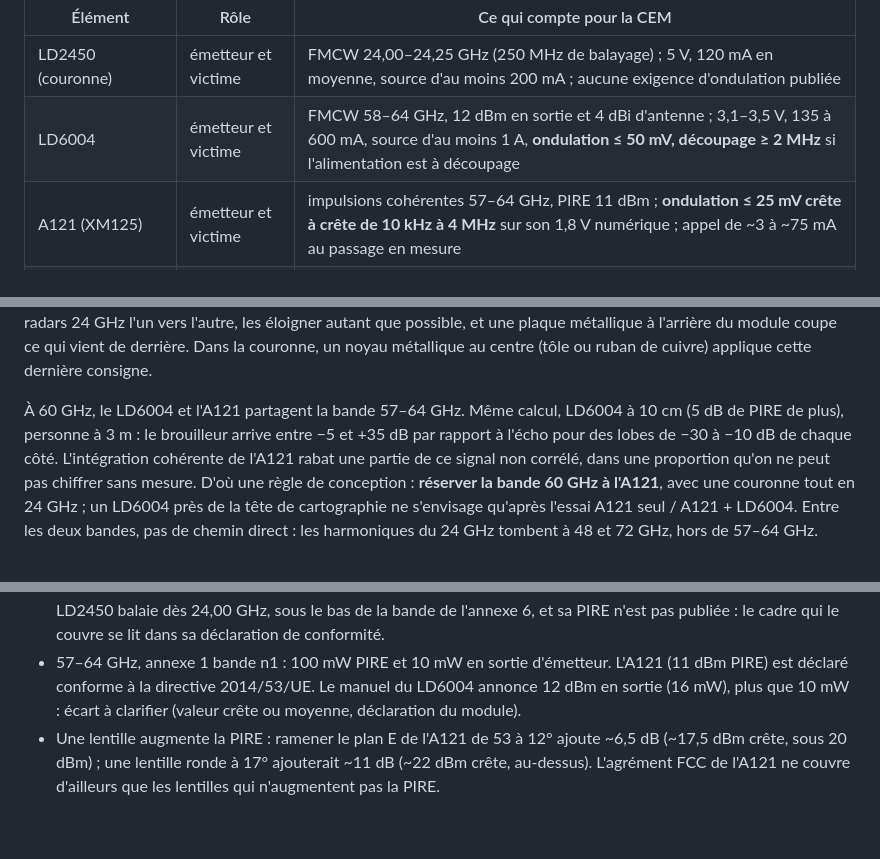
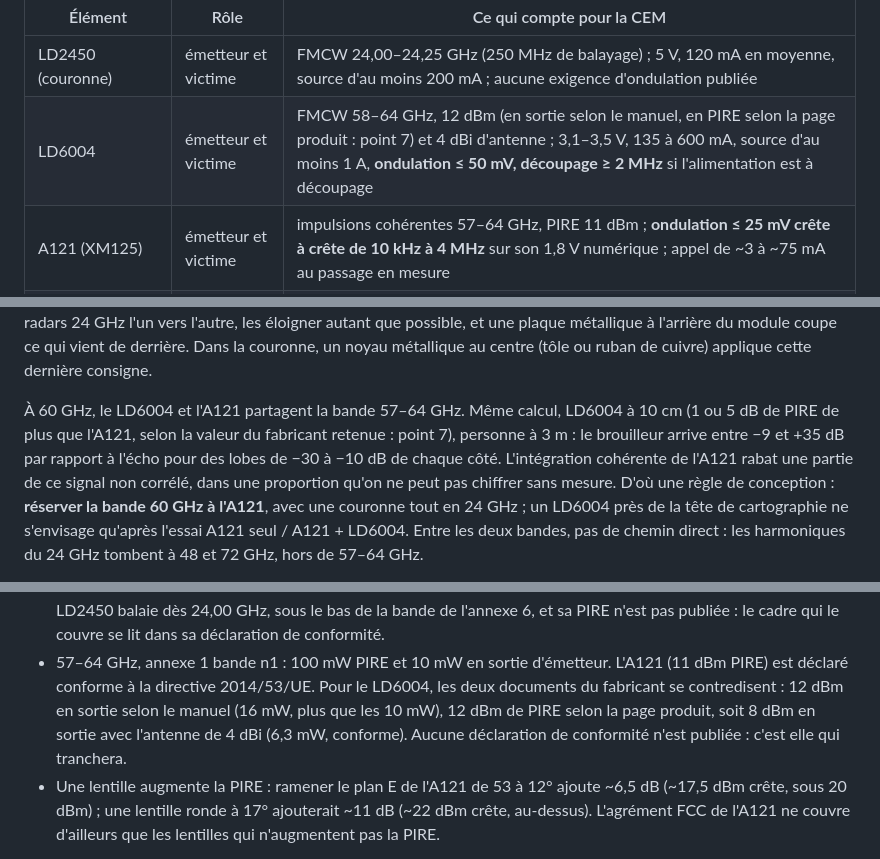
Before and after one commit to St3id/radar_fw, a Markdown page: documentation/public/ARCHITECTURE.md, 3 parts joined by grey strips. GitHub-like rendering; blank space fills up the shorter version.

Commit message:
docs : LD6004, 12 dBm en sortie selon le manuel, en PIRE selon la page produit

```diff
--- a/documentation/public/ARCHITECTURE.md
+++ b/documentation/public/ARCHITECTURE.md
@@ -620,7 +620,7 @@ signalés comme tels, que les essais du point 8 confirment ou corrigent.
 | Élément | Rôle | Ce qui compte pour la CEM |
 | ------- | ---- | ------------------------- |
 | LD2450 (couronne) | émetteur et victime | FMCW 24,00–24,25 GHz (250 MHz de balayage) ; 5 V, 120 mA en moyenne, source d'au moins 200 mA ; aucune exigence d'ondulation publiée |
-| LD6004 | émetteur et victime | FMCW 58–64 GHz, 12 dBm en sortie et 4 dBi d'antenne ; 3,1–3,5 V, 135 à 600 mA, source d'au moins 1 A, **ondulation ≤ 50 mV, découpage ≥ 2 MHz** si l'alimentation est à découpage |
+| LD6004 | émetteur et victime | FMCW 58–64 GHz, 12 dBm (en sortie selon le manuel, en PIRE selon la page produit : point 7) et 4 dBi d'antenne ; 3,1–3,5 V, 135 à 600 mA, source d'au moins 1 A, **ondulation ≤ 50 mV, découpage ≥ 2 MHz** si l'alimentation est à découpage |
 | A121 (XM125) | émetteur et victime | impulsions cohérentes 57–64 GHz, PIRE 11 dBm ; **ondulation ≤ 25 mV crête à crête de 10 kHz à 4 MHz** sur son 1,8 V numérique ; appel de ~3 à ~75 mA au passage en mesure |
 | TMC2209 + NEMA 17 | source | découpage à 23, 35 (défaut), 47 ou 59 kHz (2/1024 à 2/410 de son horloge de 12 MHz) ; ~1 A par phase, fronts rapides |
 | ULN2003 + 28BYJ-48 | source | commutation inductive au rythme des pas, ~100 mA par phase |
@@ -651,9 +651,10 @@ couronne, un noyau métallique au centre (tôle ou ruban de cuivre) applique
 cette dernière consigne.
 
 À 60 GHz, le LD6004 et l'A121 partagent la bande 57–64 GHz. Même calcul,
-LD6004 à 10 cm (5 dB de PIRE de plus), personne à 3 m : le brouilleur arrive
-entre −5 et +35 dB par rapport à l'écho pour des lobes de −30 à −10 dB de
-chaque côté. L'intégration cohérente de l'A121 rabat une partie de ce signal
+LD6004 à 10 cm (1 ou 5 dB de PIRE de plus que l'A121, selon la valeur du
+fabricant retenue : point 7), personne à 3 m : le brouilleur arrive entre
+−9 et +35 dB par rapport à l'écho pour des lobes de −30 à −10 dB de chaque
+côté. L'intégration cohérente de l'A121 rabat une partie de ce signal
 non corrélé, dans une proportion qu'on ne peut pas chiffrer sans mesure.
 D'où une règle de conception : **réserver la bande 60 GHz à l'A121**, avec
 une couronne tout en 24 GHz ; un LD6004 près de la tête de cartographie ne
@@ -769,8 +770,11 @@ injectera ces défauts, pour que le décodeur soit éprouvé avant le matériel.
   de conformité.
 - 57–64 GHz, annexe 1 bande n1 : 100 mW PIRE et 10 mW en sortie
   d'émetteur. L'A121 (11 dBm PIRE) est déclaré conforme à la directive
-  2014/53/UE. Le manuel du LD6004 annonce 12 dBm en sortie (16 mW), plus que
-  10 mW : écart à clarifier (valeur crête ou moyenne, déclaration du module).
+  2014/53/UE. Pour le LD6004, les deux documents du fabricant se
+  contredisent : 12 dBm en sortie selon le manuel (16 mW, plus que les
+  10 mW), 12 dBm de PIRE selon la page produit, soit 8 dBm en sortie avec
+  l'antenne de 4 dBi (6,3 mW, conforme). Aucune déclaration de conformité
+  n'est publiée : c'est elle qui tranchera.
 - Une lentille augmente la PIRE : ramener le plan E de l'A121 de 53 à 12°
   ajoute ~6,5 dB (~17,5 dBm crête, sous 20 dBm) ; une lentille ronde à 17°
   ajouterait ~11 dB (~22 dBm crête, au-dessus). L'agrément FCC de l'A121 ne
```
